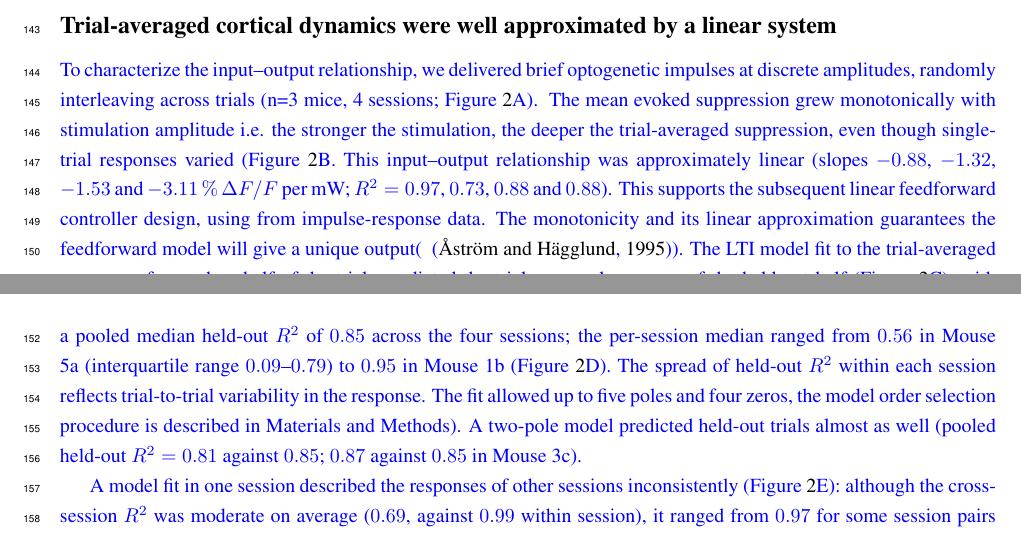
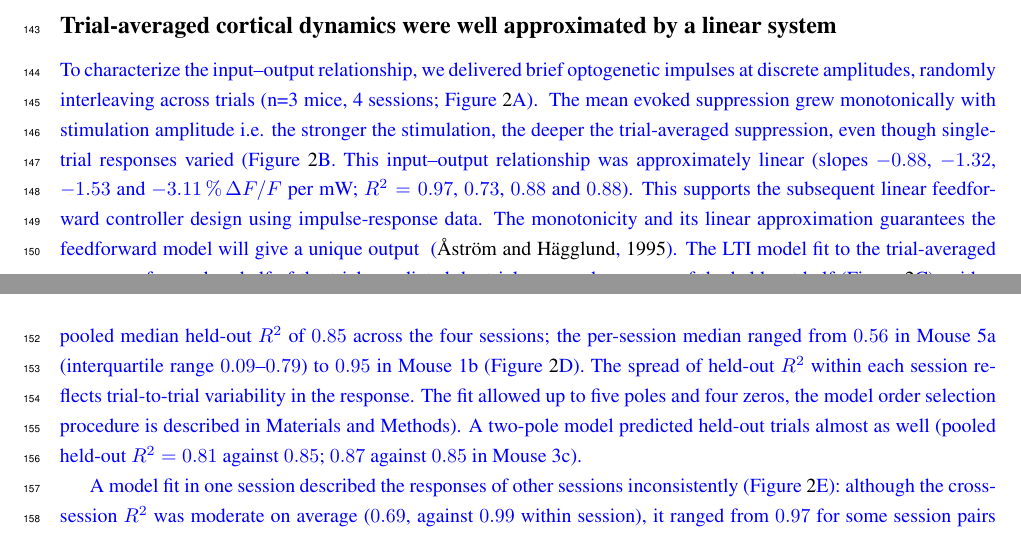
Before and after one commit to smartadi/Closedloop, a LaTeX paper (main.tex, which reads results.tex): two parts of pages 4 and 5 of 46, joined at a grey line, cut so that both start at the same text. Compiled offline with pdfLaTeX.

Commit message:
Updates from Overleaf

```diff
--- a/results.tex
+++ b/results.tex
@@ -67,7 +67,7 @@ To characterize the input--output relationship, we delivered brief optogenetic i
 \label{fig:figure2}
 \end{figure}
 \aditya{The mean evoked suppression grew monotonically with stimulation amplitude i.e. the stronger the stimulation, the deeper the trial-averaged suppression, even though single-trial responses varied (Figure~\ref{fig:figure2}B.
-This input--output relationship was approximately linear (slopes $-0.88$, $-1.32$, $-1.53$ and $-3.11\,\%\,\Delta F/F$ per mW; $R^2 = 0.97$, $0.73$, $0.88$ and $0.88$). This supports the subsequent  linear feedforward controller design, using from impulse-response data. The monotonicity and its linear approximation guarantees the feedforward model will give a unique output( ~\citep{astrom1995pid}).
+This input--output relationship was approximately linear (slopes $-0.88$, $-1.32$, $-1.53$ and $-3.11\,\%\,\Delta F/F$ per mW; $R^2 = 0.97$, $0.73$, $0.88$ and $0.88$). This supports the subsequent linear feedforward controller design using impulse-response data. The monotonicity and its linear approximation guarantees the feedforward model will give a unique output ~\citep{astrom1995pid}.
 The LTI model fit to the trial-averaged response of a random half of the trials predicted the trial-averaged response of the held-out half (Figure~\ref{fig:figure2}C), with a pooled median held-out $R^2$ of $0.85$ across the four sessions; the per-session median ranged from $0.56$ in Mouse 5a (interquartile range $0.09$--$0.79$) to $0.95$ in Mouse 1b (Figure~\ref{fig:figure2}D).
 The spread of held-out $R^2$ within each session reflects trial-to-trial variability in the response.
 The fit allowed up to five poles and four zeros, the model order selection procedure is described in Materials and Methods).
```
